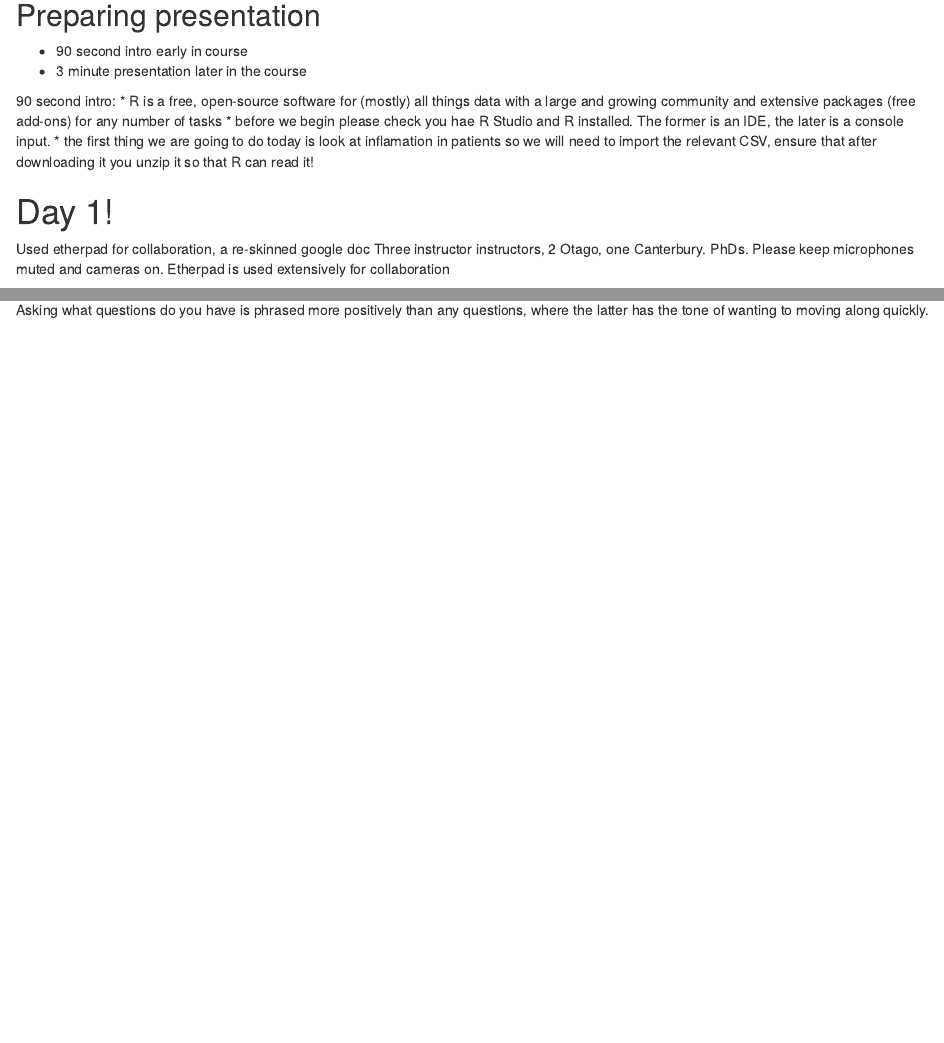
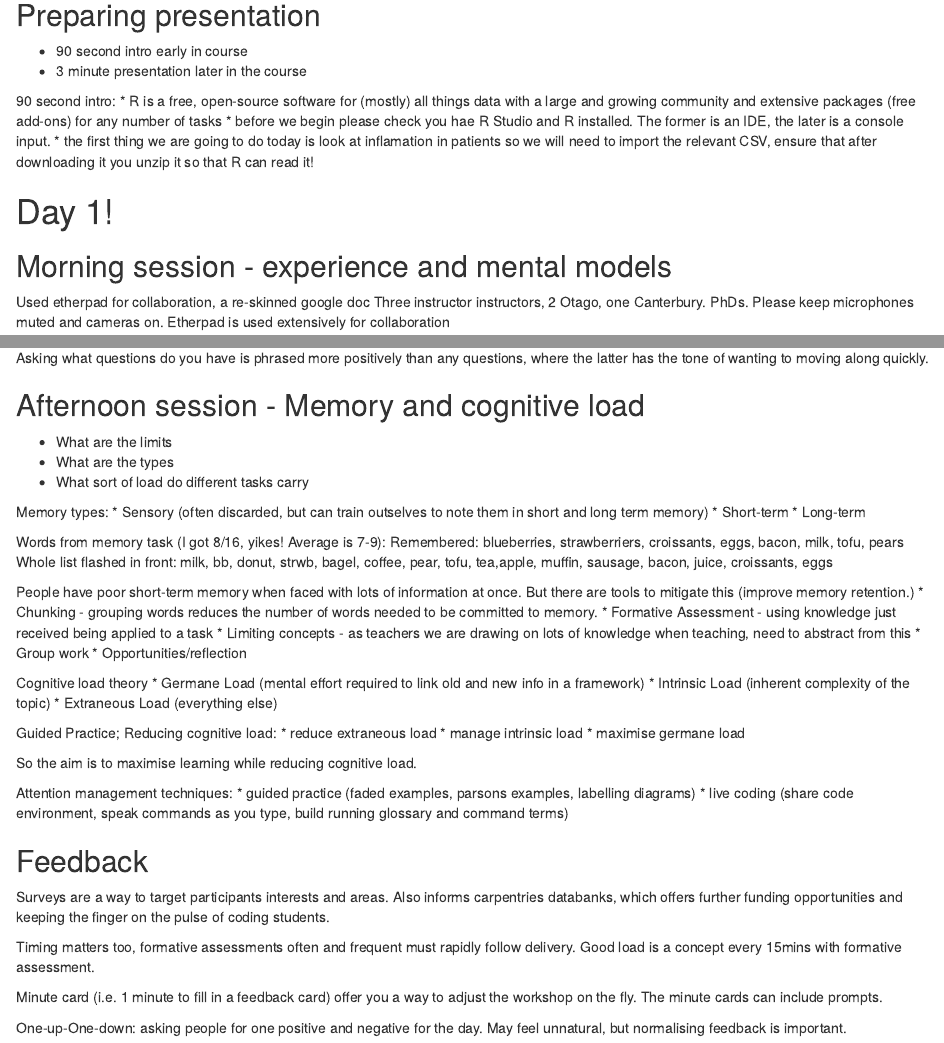
Before and after one commit to BenMarmont/Software-Carpentry-Instructer-Training, an R Markdown document (course notes.Rmd): the page in a window 1100 px wide, from 1450 px down, and a second part further down, joined at a grey line. Rendered offline with R 4.5, knitr and Pandoc, with nearby package versions.

Commit message:
fin day 1

```diff
--- a/course notes.Rmd
+++ b/course notes.Rmd
@@ -84,6 +84,7 @@ output: html_document
 * the first thing we are going to do today is look at inflamation in patients so we will need to import the relevant CSV, ensure that after downloading it you unzip it so that R can read it!
 
 # Day 1!
+## Morning session - experience and mental models
 Used etherpad for collaboration, a re-skinned google doc
 Three instructor instructors, 2 Otago, one Canterbury. PhDs.
 Please keep microphones muted and cameras on.
@@ -134,3 +135,51 @@ Novices don't necessarily have the vocabulary to google solutions to their probl
 We should be careful not use dismissive tones when teaching, for example what may same trivial to us may be lessintuitive to students. For example, instead of saying just open a browser, omitting the 'just' removes the disimissive tone from the sentence.
 
 Asking what questions do you have is phrased more positively than any questions, where the latter has the tone of wanting to moving along quickly.
+
+## Afternoon session - Memory and cognitive load
+* What are the limits
+* What are the types
+* What sort of load do different tasks carry
+
+Memory types:
+* Sensory (often discarded, but can train outselves to note them in short and long term memory)
+* Short-term
+* Long-term
+
+Words from memory task (I got 8/16, yikes! Average is 7-9):
+Remembered:
+blueberries, strawberriers, croissants, eggs, bacon, milk, tofu, pears
+Whole list flashed in front:
+milk, bb, donut, strwb, bagel, coffee, pear, tofu, tea,apple, muffin, sausage, bacon, juice, croissants, eggs
+
+People have poor short-term memory when faced with lots of information at once. But there are tools to mitigate this (improve memory retention.)
+  * Chunking - grouping words reduces the number of words needed to be committed to memory.
+  * Formative Assessment - using knowledge just received being applied to a task
+  * Limiting concepts - as teachers we are drawing on lots of knowledge when teaching, need to abstract from this
+  * Group work
+  * Opportunities/reflection
+
+Cognitive load theory
+  * Germane Load (mental effort required to link old and new info in a framework)
+  * Intrinsic Load (inherent complexity of the topic)
+  * Extraneous Load (everything else)
+
+Guided Practice; Reducing cognitive load:
+  * reduce extraneous load
+  * manage intrinsic load
+  * maximise germane load
+
+So the aim  is to maximise learning while reducing cognitive load.
+
+Attention management techniques:
+  * guided practice (faded examples, parsons examples, labelling diagrams)
+  * live coding (share code environment, speak commands as you type, build running glossary and command terms)
+
+## Feedback
+Surveys are a way to target participants interests and areas. Also informs carpentries databanks, which offers further funding opportunities and keeping the finger on the pulse of coding students.
+
+Timing matters too, formative assessments often and frequent must rapidly follow delivery. Good load is a concept every 15mins with formative assessment.
+
+Minute card (i.e. 1 minute to fill in a feedback card) offer you a way to adjust the workshop on the fly. The minute cards can include prompts.
+
+One-up-One-down: asking people for one positive and negative for the day. May feel unnatural, but normalising feedback is important.
```
